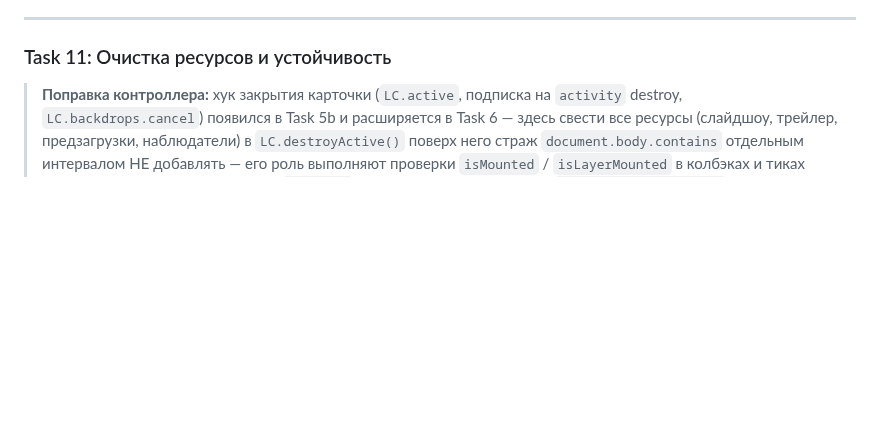
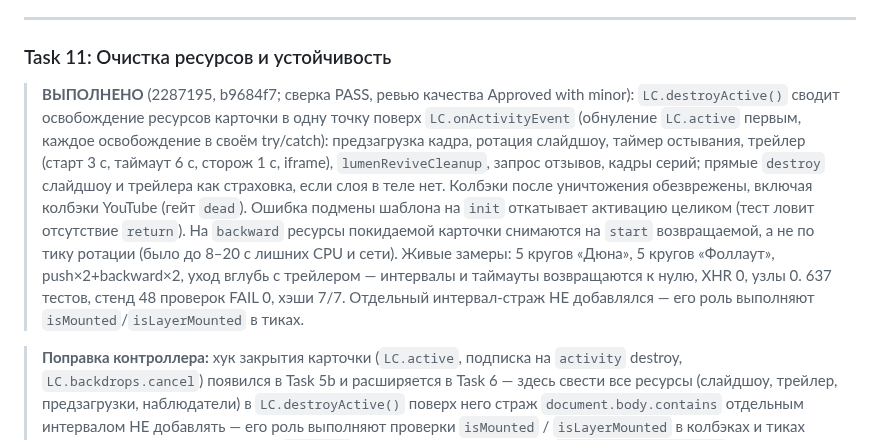
Before and after one commit to azarkostya/lumen-card, a Markdown page: docs/plans/2026-09-15-lumen-card.md, the part around the change. Rendered like a GitHub page; blank space fills up the shorter version.

Commit message:
docs: Task 11 выполнена
Co-Authored-By: Claude Opus 5 <noreply@anthropic.com>

```diff
--- a/docs/plans/2026-09-15-lumen-card.md
+++ b/docs/plans/2026-09-15-lumen-card.md
@@ -1097,6 +1097,8 @@ test('cache key и TTL', () => {
 
 ### Task 11: Очистка ресурсов и устойчивость
 
+> **ВЫПОЛНЕНО** (2287195, b9684f7; сверка PASS, ревью качества Approved with minor): `LC.destroyActive()` сводит освобождение ресурсов карточки в одну точку поверх `LC.onActivityEvent` (обнуление `LC.active` первым, каждое освобождение в своём try/catch): предзагрузка кадра, ротация слайдшоу, таймер остывания, трейлер (старт 3 с, таймаут 6 с, сторож 1 с, iframe), `lumenReviveCleanup`, запрос отзывов, кадры серий; прямые `destroy` слайдшоу и трейлера как страховка, если слоя в теле нет. Колбэки после уничтожения обезврежены, включая колбэки YouTube (гейт `dead`). Ошибка подмены шаблона на `init` откатывает активацию целиком (тест ловит отсутствие `return`). На `backward` ресурсы покидаемой карточки снимаются на `start` возвращаемой, а не по тику ротации (было до 8–20 с лишних CPU и сети). Живые замеры: 5 кругов «Дюна», 5 кругов «Фоллаут», push×2+backward×2, уход вглубь с трейлером — интервалы и таймауты возвращаются к нулю, XHR 0, узлы 0. 637 тестов, стенд 48 проверок FAIL 0, хэши 7/7. Отдельный интервал-страж НЕ добавлялся — его роль выполняют `isMounted`/`isLayerMounted` в тиках.
+
 > **Поправка контроллера:** хук закрытия карточки (`LC.active`, подписка на `activity` destroy, `LC.backdrops.cancel`) появился в Task 5b и расширяется в Task 6 — здесь свести все ресурсы (слайдшоу, трейлер, предзагрузки, наблюдатели) в `LC.destroyActive()` поверх него страж `document.body.contains` отдельным интервалом НЕ добавлять — его роль выполняют проверки `isMounted` / `isLayerMounted` в колбэках и тиках (ревью Task 6); новых подписок на `activity` не создавать, обработчик — `LC.onActivityEvent(e)`.
 
 **Files:**
```
